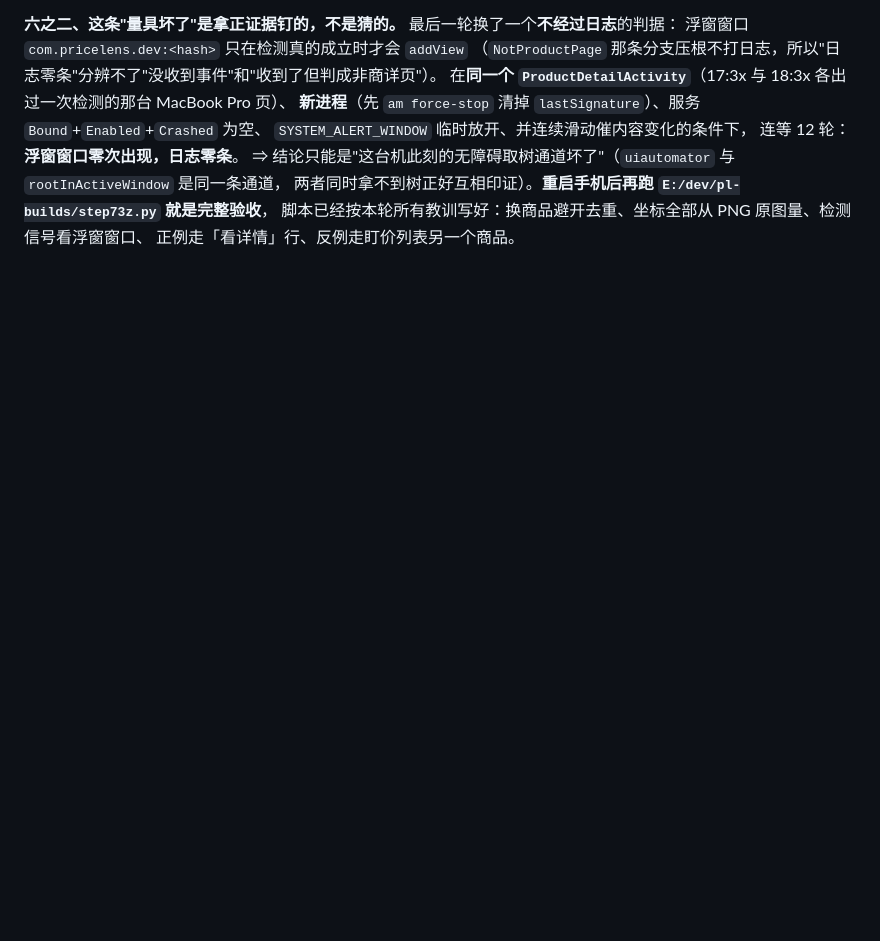
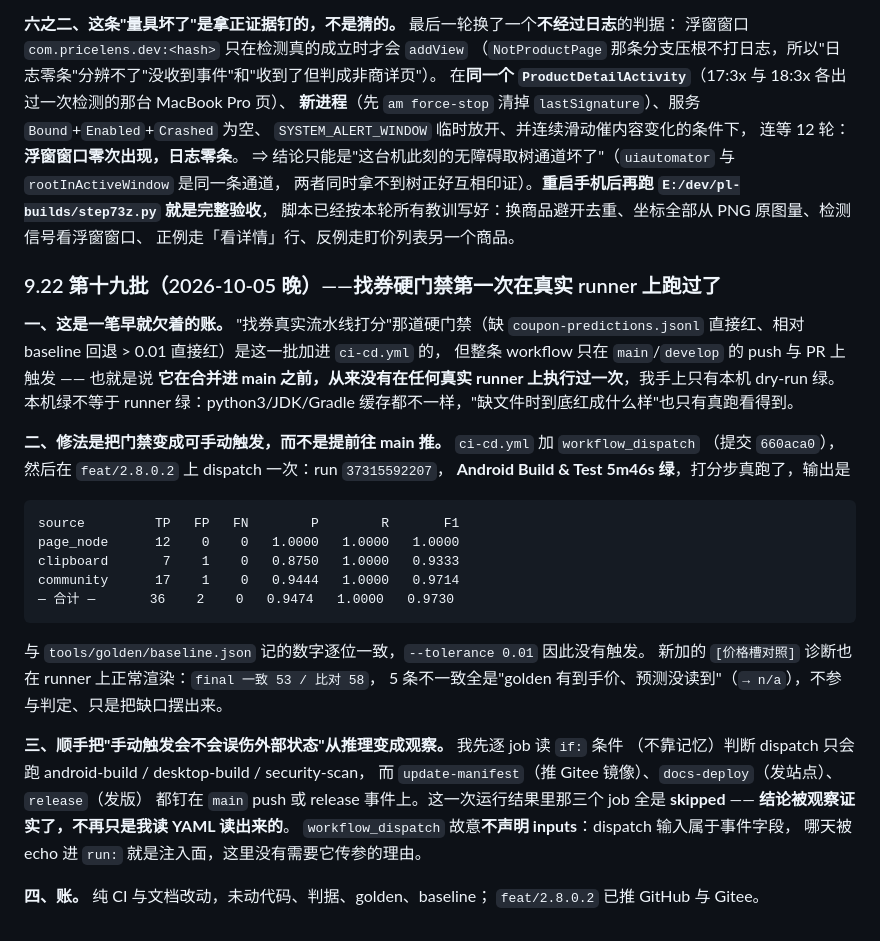
Before and after one commit to wuliao00/PriceLens, a Markdown page: docs/ROADMAP-文档落地对照.md, the part around the change. GitHub-like rendering; blank space fills up the shorter version.

Commit message:
docs(门禁): 找券硬门禁第一次在真实 runner 上跑过了——数字与 baseline 逐位一致
欠账：那道"缺预测文件直接红 / 相对 baseline 回退 >0.01 直接红"的门禁是本批加进 ci-cd.yml 的，
但整条 workflow 只在 main/develop 的 push 与 PR 上触发，所以合并进 main 之前它在任何真实 runner 上
都没执行过一次，我手上只有本机 dry-run 绿。

修法是把门禁变成可手动触发，而不是提前往 main 推。在 feat/2.8.0.2 上 dispatch 一次
（run 37315592207）：Android Build & Test 5m46s 绿，打分步真跑，
page_node 1.0000 / clipboard 0.9333 / community 0.9714 / 合计 0.9730，与 baseline.json 逐位一致；
新增的 [价格槽对照] 也渲染出来（final 一致 53/58，5 条不一致全是"golden 有到手价、预测没读到"，
只诊断不判定）。

顺带把"手动触发会不会误伤外部状态"从推理变成观察：先逐 job 读 if: 条件（不靠记忆），
再看这次运行——update-manifest（推 Gitee 镜像）、docs-deploy（发站点）、release（发版）全是 skipped。
workflow_dispatch 故意不声明 inputs，避免事件字段哪天被 echo 进 run: 变成注入面。

纯 CI 与文档改动，未动代码、判据、golden、baseline。§9.22 记录全过程。

````diff
--- a/docs/ROADMAP-文档落地对照.md
+++ b/docs/ROADMAP-文档落地对照.md
@@ -1167,3 +1167,38 @@ y 1030..1096、x 60..1018，中心 ≈ (540,1060) —— **位置是量出来的
 两者同时拿不到树正好互相印证）。**重启手机后再跑 `E:/dev/pl-builds/step73z.py` 就是完整验收**，
 脚本已经按本轮所有教训写好：换商品避开去重、坐标全部从 PNG 原图量、检测信号看浮窗窗口、
 正例走「看详情」行、反例走盯价列表另一个商品。
+
+### 9.22 第十九批（2026-10-05 晚）——找券硬门禁第一次在真实 runner 上跑过了
+
+**一、这是一笔早就欠着的账。** "找券真实流水线打分"那道硬门禁（缺 `coupon-predictions.jsonl`
+直接红、相对 baseline 回退 > 0.01 直接红）是这一批加进 `ci-cd.yml` 的，
+但整条 workflow 只在 `main`/`develop` 的 push 与 PR 上触发 —— 也就是说
+**它在合并进 main 之前，从来没有在任何真实 runner 上执行过一次**，我手上只有本机 dry-run 绿。
+本机绿不等于 runner 绿：python3/JDK/Gradle 缓存都不一样，"缺文件时到底红成什么样"也只有真跑看得到。
+
+**二、修法是把门禁变成可手动触发，而不是提前往 main 推。** `ci-cd.yml` 加 `workflow_dispatch`
+（提交 `660aca0`），然后在 `feat/2.8.0.2` 上 dispatch 一次：run `37315592207`，
+**Android Build & Test 5m46s 绿**，打分步真跑了，输出是
+
+```
+source         TP   FP   FN        P        R       F1
+page_node      12    0    0   1.0000   1.0000   1.0000
+clipboard       7    1    0   0.8750   1.0000   0.9333
+community      17    1    0   0.9444   1.0000   0.9714
+— 合计 —       36    2    0   0.9474   1.0000   0.9730
+```
+
+与 `tools/golden/baseline.json` 记的数字逐位一致，`--tolerance 0.01` 因此没有触发。
+新加的 `[价格槽对照]` 诊断也在 runner 上正常渲染：`final 一致 53 / 比对 58`，
+5 条不一致全是"golden 有到手价、预测没读到"（`→ n/a`），不参与判定、只是把缺口摆出来。
+
+**三、顺手把"手动触发会不会误伤外部状态"从推理变成观察。** 我先逐 job 读 `if:` 条件
+（不靠记忆）判断 dispatch 只会跑 android-build / desktop-build / security-scan，
+而 `update-manifest`（推 Gitee 镜像）、`docs-deploy`（发站点）、`release`（发版）
+都钉在 `main` push 或 release 事件上。这一次运行结果里那三个 job 全是 **skipped** ——
+**结论被观察证实了，不再只是我读 YAML 读出来的**。
+`workflow_dispatch` 故意**不声明 inputs**：dispatch 输入属于事件字段，
+哪天被 echo 进 `run:` 就是注入面，这里没有需要它传参的理由。
+
+**四、账。** 纯 CI 与文档改动，未动代码、判据、golden、baseline；
+`feat/2.8.0.2` 已推 GitHub 与 Gitee。
````
Also changed, not shown: CHANGELOG.md (+8 -0 lines).
